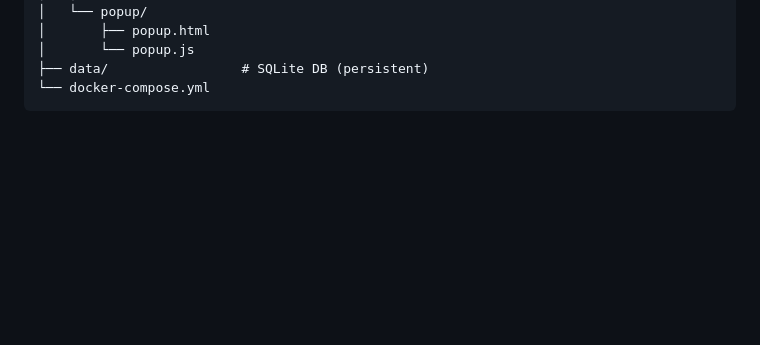
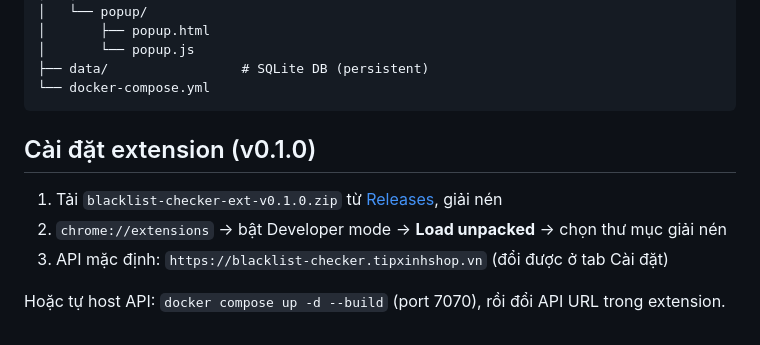
Before and after one commit to pqtrung93/blacklist-checker, a Markdown page: README.md, the part around the change. Rendered like a GitHub page; blank space fills up the shorter version.

Commit message:
docs: install guide + public RPC

````diff
--- a/README.md
+++ b/README.md
@@ -138,3 +138,11 @@ blacklist-checker/
 ├── data/                 # SQLite DB (persistent)
 └── docker-compose.yml
 ```
+
+## Cài đặt extension (v0.1.0)
+
+1. Tải `blacklist-checker-ext-v0.1.0.zip` từ [Releases](https://github.com/pqtrung93/blacklist-checker/releases), giải nén
+2. `chrome://extensions` → bật Developer mode → **Load unpacked** → chọn thư mục giải nén
+3. API mặc định: `https://blacklist-checker.tipxinhshop.vn` (đổi được ở tab Cài đặt)
+
+Hoặc tự host API: `docker compose up -d --build` (port 7070), rồi đổi API URL trong extension.
````
